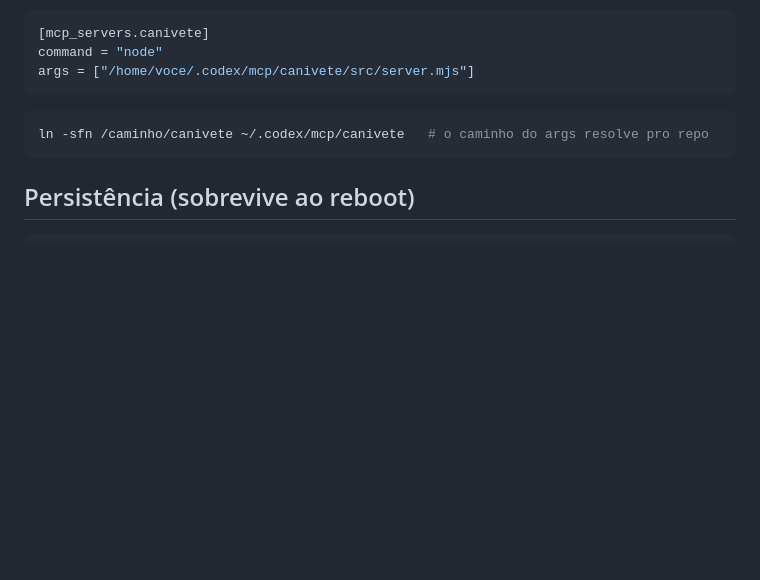
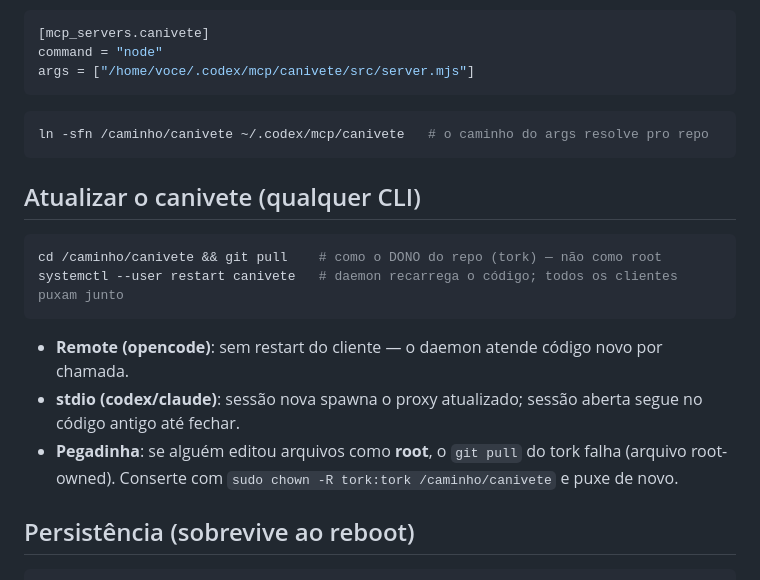
Before and after one commit to AsafeTork/canivete, a Markdown page: README.md, the part around the change. Drawn GitHub-style; blank space fills up the shorter version.

Commit message:
docs: receita de atualização do canivete (pull como tork + restart do daemon + pegadinha de posse root)

````diff
--- a/README.md
+++ b/README.md
@@ -220,6 +220,17 @@ args = ["/home/voce/.codex/mcp/canivete/src/server.mjs"]
 ln -sfn /caminho/canivete ~/.codex/mcp/canivete   # o caminho do args resolve pro repo
 ```
 
+## Atualizar o canivete (qualquer CLI)
+
+```bash
+cd /caminho/canivete && git pull    # como o DONO do repo (tork) — não como root
+systemctl --user restart canivete   # daemon recarrega o código; todos os clientes puxam junto
+```
+
+- **Remote (opencode)**: sem restart do cliente — o daemon atende código novo por chamada.
+- **stdio (codex/claude)**: sessão nova spawna o proxy atualizado; sessão aberta segue no código antigo até fechar.
+- **Pegadinha**: se alguém editou arquivos como **root**, o `git pull` do tork falha (arquivo root-owned). Conserte com `sudo chown -R tork:tork /caminho/canivete` e puxe de novo.
+
 ## Persistência (sobrevive ao reboot)
 
 ```bash
````
